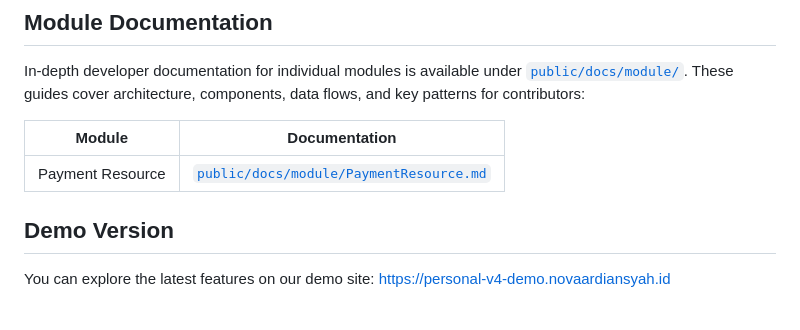
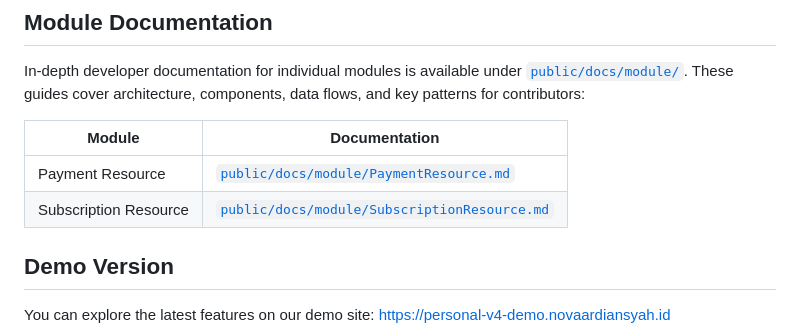
Before and after one commit to novaardiansyah/personal-v4, a Markdown page: README.md, the part around the change. Drawn GitHub-style.

Commit message:
docs(subscription-resource): Add Subscription Resource documentation
- Created comprehensive Subscription Resource tutorial documentation
- Covered architecture, components, billing cycles, and data flows
- Documented MarkAsPaid and PauseResume actions for contributors
- Listed new module doc in README.md Module Documentation table

```diff
--- a/README.md
+++ b/README.md
@@ -49,6 +49,7 @@ In-depth developer documentation for individual modules is available under [`pub
 | Module | Documentation |
 |--------|---------------|
 | Payment Resource | [`public/docs/module/PaymentResource.md`](public/docs/module/PaymentResource.md) |
+| Subscription Resource | [`public/docs/module/SubscriptionResource.md`](public/docs/module/SubscriptionResource.md) |
 
 ## Demo Version
 You can explore the latest features on our demo site: [https://personal-v4-demo.novaardiansyah.id](https://personal-v4-demo.novaardiansyah.id)
```
Also changed, not shown: 1 other file.
